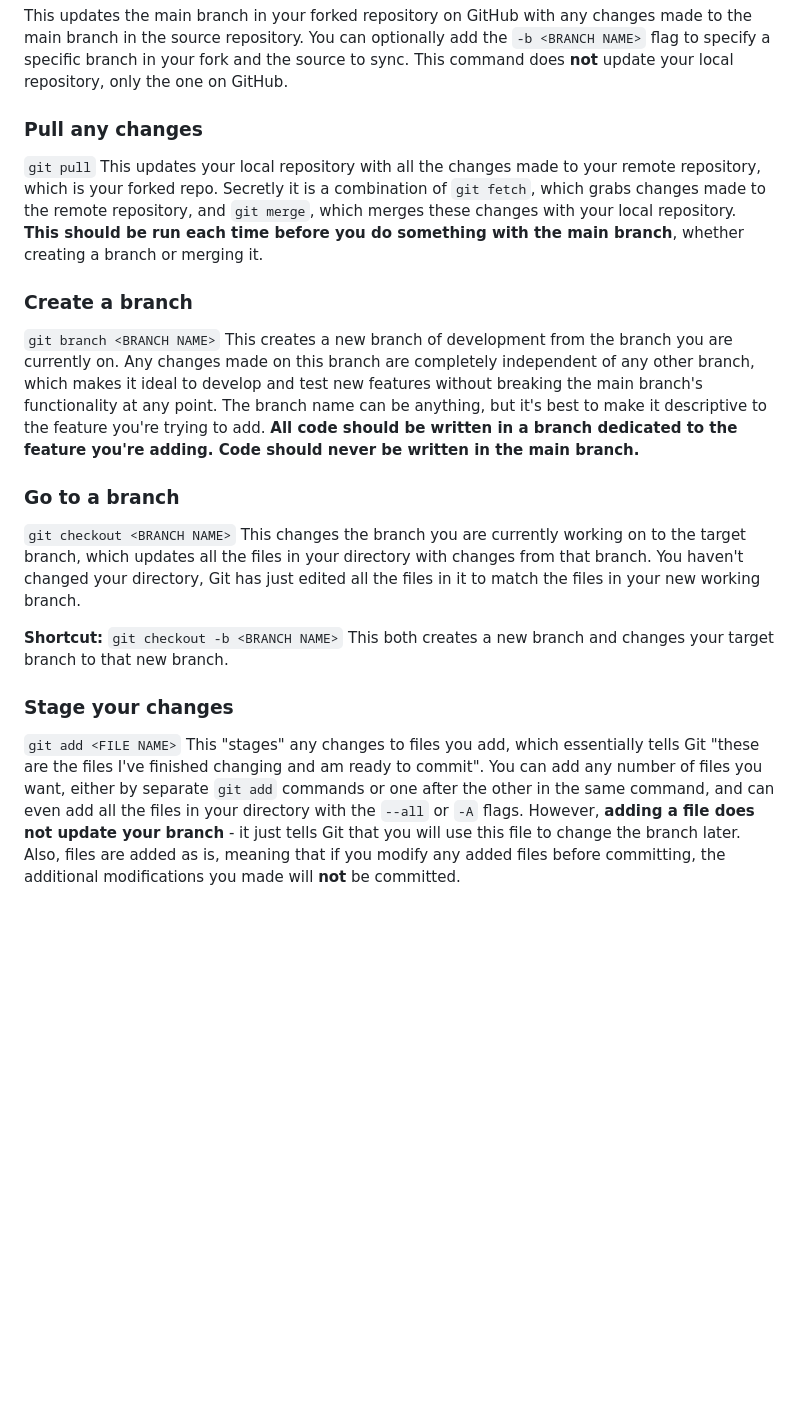
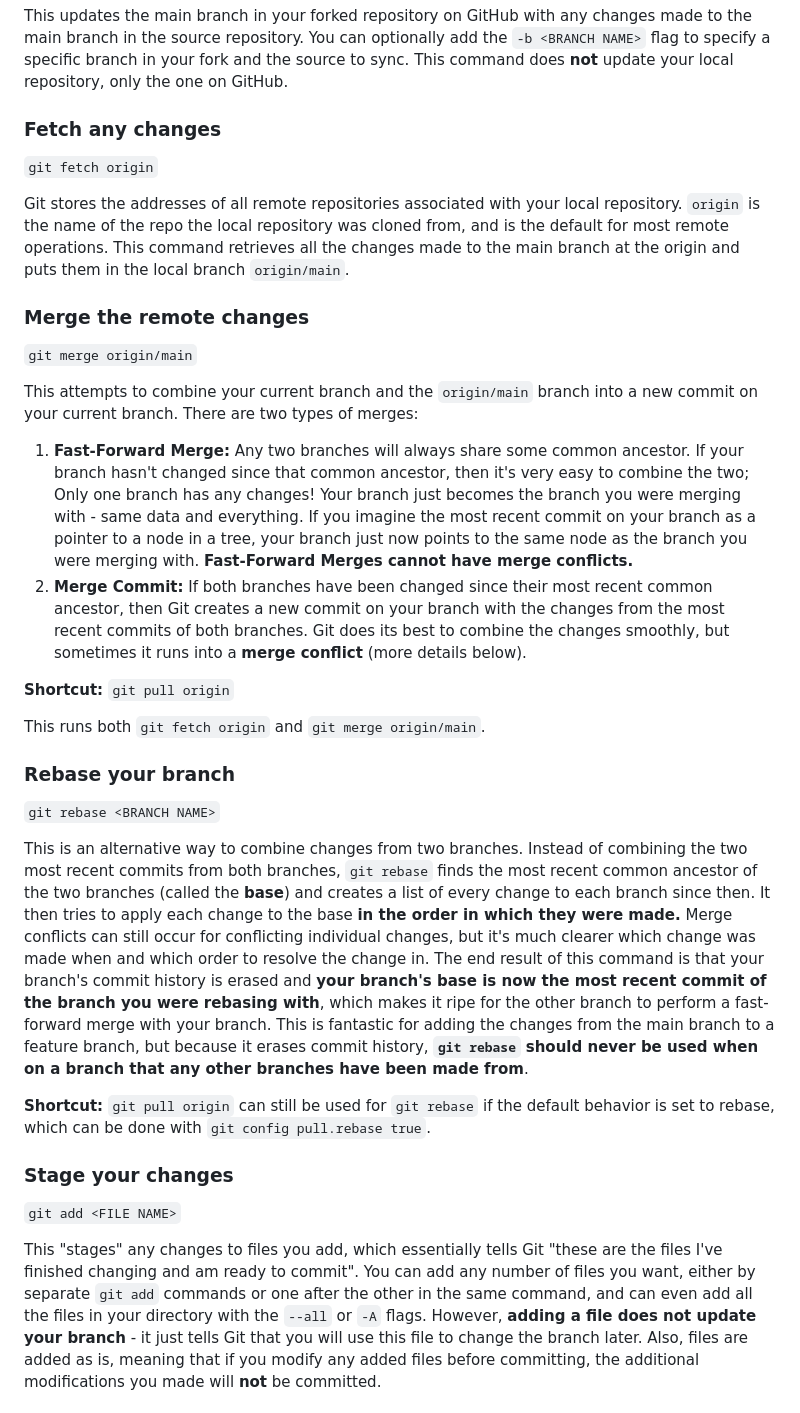
Before and after one commit to Allen-BME/pointless-analogies, a Markdown page: Git-Workflow.md, the part around the change printed below. Rendered like a GitHub page; blank space fills up the shorter version.

Commit message:
Updated Editing instructions in Git-Workflow.md

```diff
--- a/Git-Workflow.md
+++ b/Git-Workflow.md
@@ -30,27 +30,37 @@ You can directly edit the files in your *pointless-analogies* directory using wh
 
 This updates the main branch in your forked repository on GitHub with any changes made to the main branch in the source repository. You can optionally add the `-b <BRANCH NAME>` flag to specify a specific branch in your fork and the source to sync. This command does **not** update your local repository, only the one on GitHub.
 
-### Pull any changes
+### Fetch any changes
 
-`git pull`
-This updates your local repository with all the changes made to your remote repository, which is your forked repo. Secretly it is a combination of `git fetch`, which grabs changes made to the remote repository, and `git merge`, which merges these changes with your local repository. **This should be run each time before you do something with the main branch**, whether creating a branch or merging it.
+`git fetch origin`
 
-### Create a branch
+Git stores the addresses of all remote repositories associated with your local repository. `origin` is the name of the repo the local repository was cloned from, and is the default for most remote operations. This command retrieves all the changes made to the main branch at the origin and puts them in the local branch `origin/main`.
 
-`git branch <BRANCH NAME>`
-This creates a new branch of development from the branch you are currently on. Any changes made on this branch are completely independent of any other branch, which makes it ideal to develop and test new features without breaking the main branch's functionality at any point. The branch name can be anything, but it's best to make it descriptive to the feature you're trying to add. **All code should be written in a branch dedicated to the feature you're adding. Code should never be written in the main branch.**
+### Merge the remote changes
 
-### Go to a branch
+`git merge origin/main`
 
-`git checkout <BRANCH NAME>`
-This changes the branch you are currently working on to the target branch, which updates all the files in your directory with changes from that branch. You haven't changed your directory, Git has just edited all the files in it to match the files in your new working branch.
+This attempts to combine your current branch and the `origin/main` branch into a new commit on your current branch. There are two types of merges:
 
-**Shortcut:** `git checkout -b <BRANCH NAME>`
-This both creates a new branch and changes your target branch to that new branch.
+1. **Fast-Forward Merge:** Any two branches will always share some common ancestor. If your branch hasn't changed since that common ancestor, then it's very easy to combine the two; Only one branch has any changes! Your branch just becomes the branch you were merging with - same data and everything. If you imagine the most recent commit on your branch as a pointer to a node in a tree, your branch just now points to the same node as the branch you were merging with. **Fast-Forward Merges cannot have merge conflicts.**
+2. **Merge Commit:** If both branches have been changed since their most recent common ancestor, then Git creates a new commit on your branch with the changes from the most recent commits of both branches. Git does its best to combine the changes smoothly, but sometimes it runs into a **merge conflict** (more details below).
+
+**Shortcut:** `git pull origin`
+
+This runs both `git fetch origin` and `git merge origin/main`.
+
+### Rebase your branch
+
+`git rebase <BRANCH NAME>`
+
+This is an alternative way to combine changes from two branches. Instead of combining the two most recent commits from both branches, `git rebase` finds the most recent common ancestor of the two branches (called the **base**) and creates a list of every change to each branch since then. It then tries to apply each change to the base **in the order in which they were made.** Merge conflicts can still occur for conflicting individual changes, but it's much clearer which change was made when and which order to resolve the change in. The end result of this command is that your branch's commit history is erased and **your branch's base is now the most recent commit of the branch you were rebasing with**, which makes it ripe for the other branch to perform a fast-forward merge with your branch. This is fantastic for adding the changes from the main branch to a feature branch, but because it erases commit history, **`git rebase` should never be used when on a branch that any other branches have been made from**.
+
+**Shortcut:** `git pull origin` can still be used for `git rebase` if the default behavior is set to rebase, which can be done with `git config pull.rebase true`.
 
 ### Stage your changes
 
 `git add <FILE NAME>`
+
 This "stages" any changes to files you add, which essentially tells Git "these are the files I've finished changing and am ready to commit". You can add any number of files you want, either by separate `git add` commands or one after the other in the same command, and can even add all the files in your directory with the `--all` or `-A` flags. However, **adding a file does not update your branch** - it just tells Git that you will use this file to change the branch later. Also, files are added as is, meaning that if you modify any added files before committing, the additional modifications you made will **not** be committed.
 
 ### Commit your changes
```
Also changed, not shown: other parts of Git-Workflow.md (+7 -17 lines).
